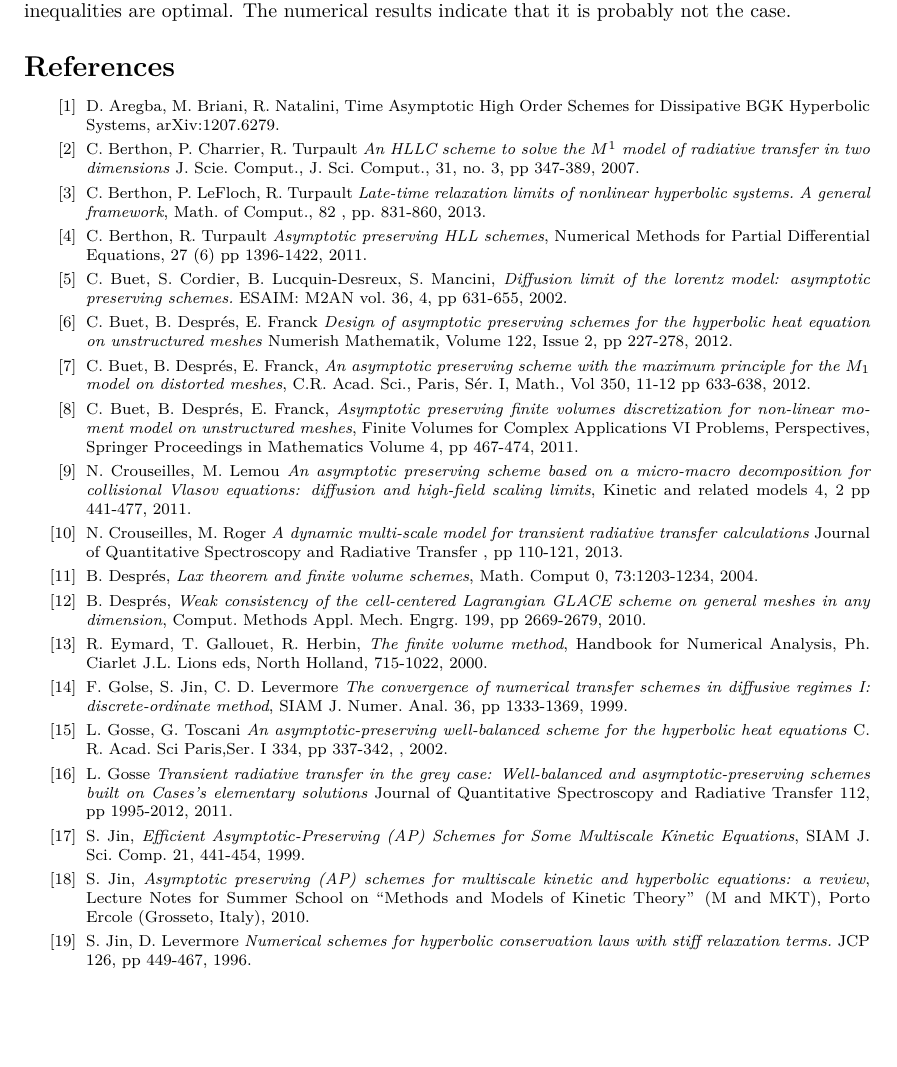
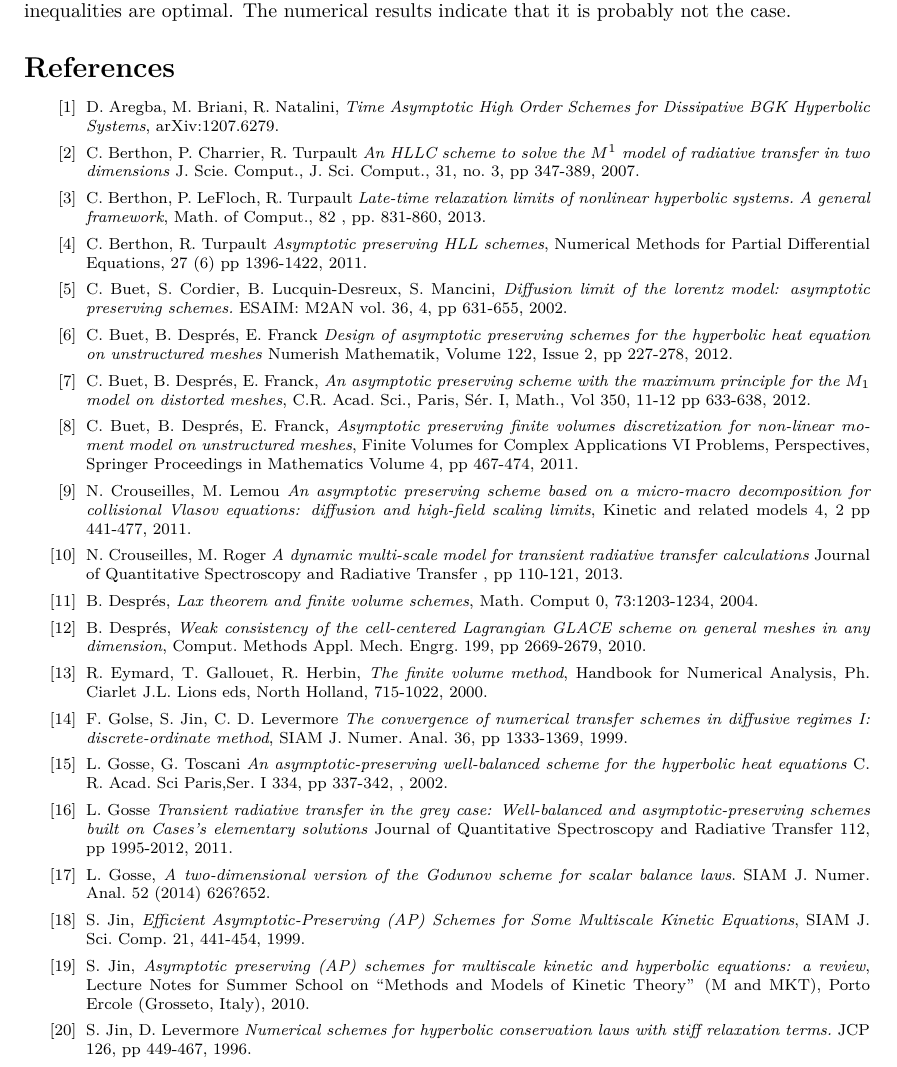
Before and after one commit to efranck21/APPROOF, a LaTeX paper (Corrected_version.tex): part of page 37 of 37 before the commit and part of page 37 of 38 after it, cut so that both start at the same text, the shorter picture padded with empty space. Compiled offline with pdfLaTeX.

Commit message:
final correction manu

```diff
--- a/Corrected_version.tex
+++ b/Corrected_version.tex
@@ -3918,7 +3918,7 @@ The numerical results indicate that it is probably not the case.
 {\footnotesize
 \begin{thebibliography}{abcde}
 
-\bibitem{TAHO} D. Aregba, M. Briani, R. Natalini, Time Asymptotic High Order Schemes for Dissipative BGK Hyperbolic Systems, arXiv:1207.6279.
+\bibitem{TAHO} D. Aregba, M. Briani, R. Natalini, \emph{Time Asymptotic High Order Schemes for Dissipative BGK Hyperbolic Systems}, arXiv:1207.6279.
 
 \bibitem{ber1} C. Berthon, P. Charrier, R. Turpault \emph{An HLLC scheme
 to solve the $M^1$ model of radiative transfer in two dimensions} J. Scie.
@@ -3986,6 +3986,8 @@ case: Well-balanced and asymptotic-preserving schemes built on Cases's
 elementary solutions} Journal of Quantitative Spectroscopy and Radiative
 Transfer 112, pp 1995-2012, 2011.
 
+\bibitem{2DRiemann}  L. Gosse, \emph{A two-dimensional version of the Godunov scheme for scalar balance laws}. SIAM J. Numer. Anal. 52 (2014) 626?652.
+
 \bibitem{jinbase} S. Jin, \emph{Efficient Asymptotic-Preserving (AP)
 Schemes for Some Multiscale Kinetic Equations},  SIAM J. Sci. Comp. 21, 441-454,
 1999.
```
Also changed, not shown: Answers_for_reviewers.tex (+2 -1 lines), Corrected_version.tex (2 more changed lines).
